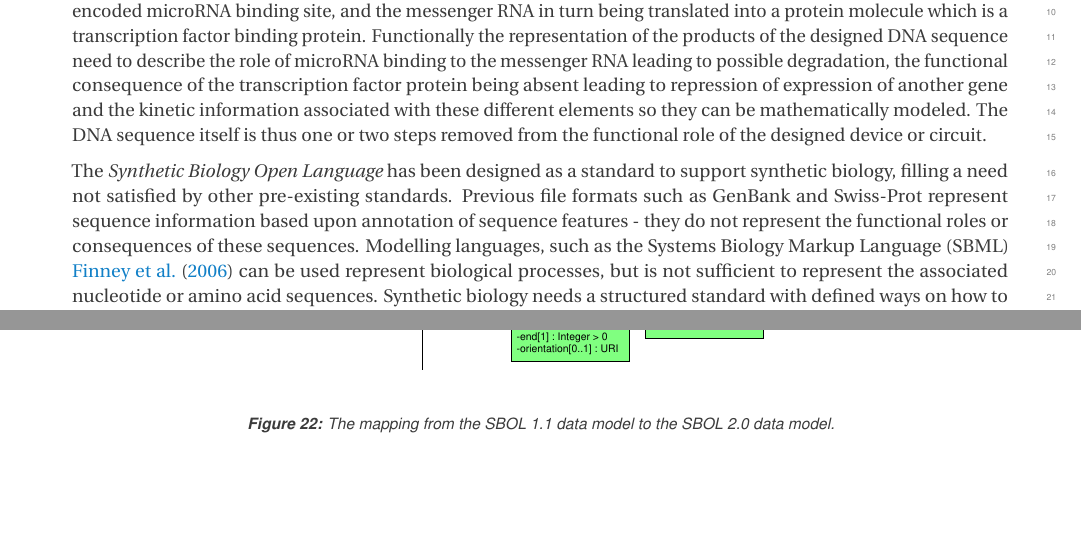
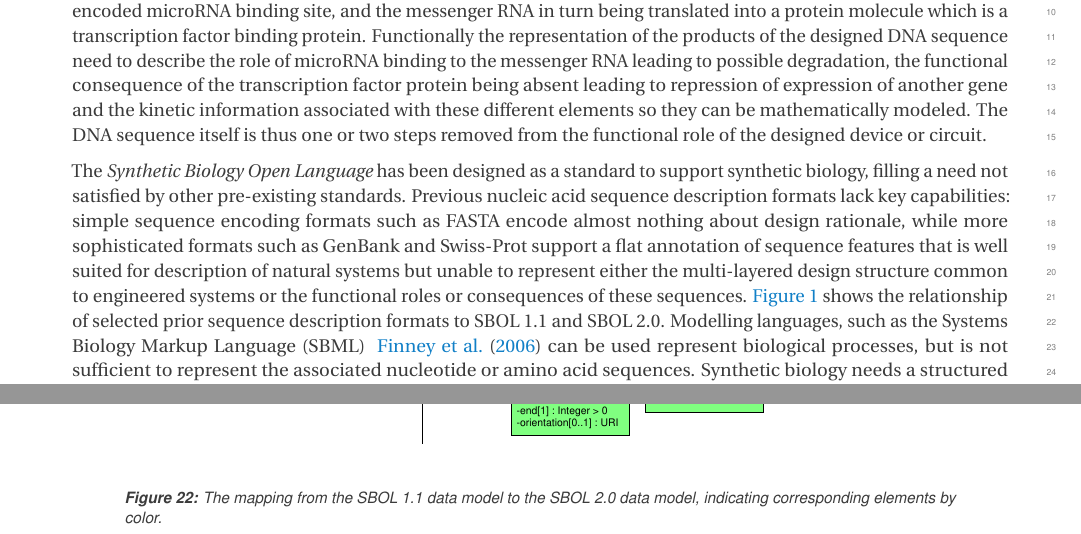
Before and after one commit to SynBioDex/SBOL-specification, a LaTeX document (sbol2.tex, which reads model.tex, purpose.tex): two parts of pages 3 and 47 of 86, joined at a grey line, cut so that both start at the same text, the shorter picture padded with empty space. Compiled offline with pdfLaTeX.

Commit message:
reference figure 1 and include FASTA comparison

```diff
--- a/model.tex
+++ b/model.tex
@@ -1565,5 +1565,5 @@ In particular:
 \begin{center}
   \includegraphics[width=\textwidth]{images/sbol_v1_to_v2}
 \end{center}
-\caption{\label{SBOL1TO2}The mapping from the SBOL 1.1 data model to the SBOL 2.0  data model.}
+\caption{\label{SBOL1TO2}The mapping from the SBOL 1.1 data model to the SBOL 2.0  data model, indicating corresponding elements by color.}
 \end{figure*}
--- a/purpose.tex
+++ b/purpose.tex
@@ -8,7 +8,10 @@
 Synthetic biology builds upon the techniques and successes of genetics, molecular biology, and metabolic engineering by applying engineering principles to the design of biological systems. These principles include standardization, modularity, and design abstraction. The field still faces substantial challenges, including long development times, high rates of failure, and poor reproducibility. A common factor of these challenges is the exchange of information about designed systems between laboratories. When designing a synthetic system,  synthetic biologists need to exchange information about multiple types of molecules and their planned roles in the design. Often the functional role may be associated with another type of molecule entirely, such as a small chemical, a DNA, an RNA or a Protein molecule. An example is a DNA sequence that is transcribed into a messenger RNA that contains an encoded microRNA binding site, and the messenger RNA in turn being translated into a protein molecule which is a transcription factor binding protein. Functionally the representation of the products of the designed DNA sequence need to describe the role of microRNA binding to the messenger RNA leading to possible  degradation, the functional consequence of the transcription factor protein being absent leading to repression of expression of another gene and the kinetic information associated with these different elements so they can be mathematically modeled. The DNA sequence itself is thus one or two steps removed from the functional role of the designed device or circuit.
 
 
-The \emph{Synthetic Biology Open Language} has been designed as a standard to support synthetic biology, filling a need not satisfied by other pre-existing standards. Previous file formats such as GenBank and Swiss-Prot represent sequence information based upon annotation of sequence features - they do not represent the functional roles or consequences of these sequences. Modelling languages, such as the Systems Biology Markup Language (SBML) ~\cite{SBML} can be used represent biological processes, but is not sufficient to represent the associated nucleotide or amino acid sequences.  %Goksel: Commented this sentence: Kinetic information may be present in SBML~\cite{SBML} or mass conservation laws in other systems such as the COBRA Toolbox~\cite{COBRA}.
+The \emph{Synthetic Biology Open Language} has been designed as a standard to support synthetic biology, filling a need not satisfied by other pre-existing standards.
+Previous nucleic acid sequence description formats lack key capabilities: simple sequence encoding formats such as FASTA encode almost nothing about design rationale, while more sophisticated formats such as GenBank and Swiss-Prot support a flat annotation of sequence features that is well suited for description of natural systems but unable to represent either the multi-layered design structure common to engineered systems or the functional roles or consequences of these sequences.
+\ref{f:sequence} shows the relationship of selected prior sequence description formats to SBOL 1.1 and SBOL 2.0.
+Modelling languages, such as the Systems Biology Markup Language (SBML) ~\cite{SBML} can be used represent biological processes, but is not sufficient to represent the associated nucleotide or amino acid sequences.  %Goksel: Commented this sentence: Kinetic information may be present in SBML~\cite{SBML} or mass conservation laws in other systems such as the COBRA Toolbox~\cite{COBRA}.
 Synthetic biology needs a structured standard with defined ways on how to represent relevant molecules and their functional roles within the designed system, standardized rules on how such information is encoded in the file and the means to enable exchange of such data between participating laboratories as part of publications.
 %Goksel: Updated the sentence as above:Systems Biology Markup Language (SBML) represents reactions, pathways, and models, but does not typically represent the associated sequences.
 
```
Also changed, not shown: purpose.tex (3 more changed lines).
